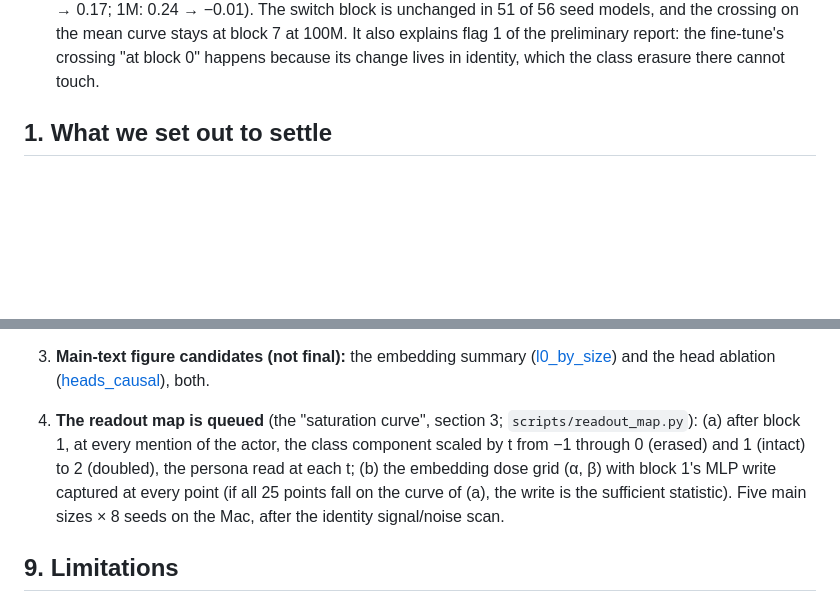
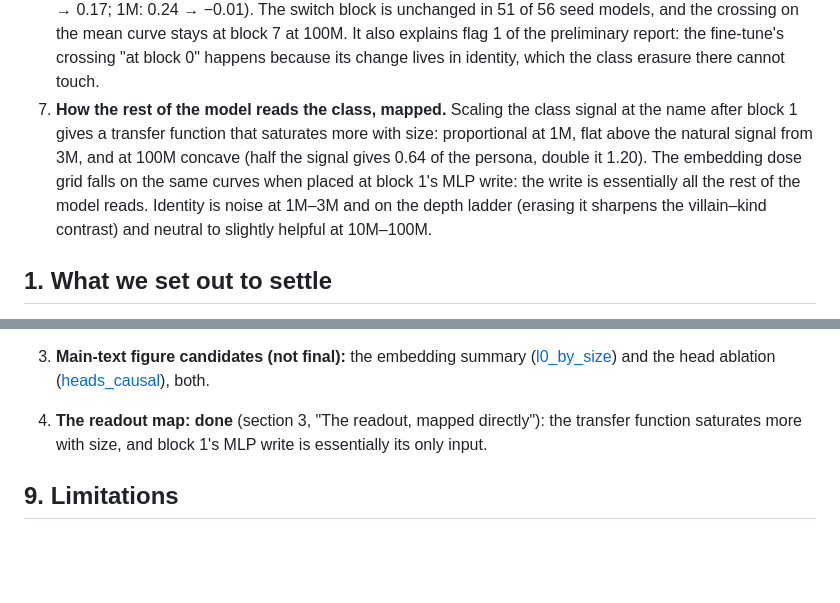
Before and after one commit to kjsatz/dramatis, a Markdown page: docs/2026-09-25_REPORT_name_identity_2.md, 2 parts joined by grey strips. Rendered like a GitHub page; blank space fills up the shorter version.

```diff
--- a/docs/2026-09-25_REPORT_name_identity_2.md
+++ b/docs/2026-09-25_REPORT_name_identity_2.md
@@ -73,6 +73,12 @@ report settles why, on all four acts and every model size, and tests the mechani
    crossing on the mean curve stays at block 7 at 100M. It also explains flag 1 of the preliminary
    report: the fine-tune's crossing "at block 0" happens because its change lives in identity, which
    the class erasure there cannot touch.
+7. **How the rest of the model reads the class, mapped.** Scaling the class signal at the name after
+   block 1 gives a transfer function that saturates more with size: proportional at 1M, flat above the
+   natural signal from 3M, and at 100M concave (half the signal gives 0.64 of the persona, double it
+   1.20). The embedding dose grid falls on the same curves when placed at block 1's MLP write: the
+   write is essentially all the rest of the model reads. Identity is noise at 1M–3M and on the depth
+   ladder (erasing it sharpens the villain–kind contrast) and neutral to slightly helpful at 10M–100M.
 
 ## 1. What we set out to settle
 
@@ -447,12 +501,8 @@ https://arxiv.org/abs/1909.03368.
 3. **Main-text figure candidates (not final):** the embedding summary
    ([l0_by_size](figures/identity2/l0_by_size.png)) and the head ablation
    ([heads_causal](figures/identity2/heads_causal.png)), both.
-4. **The readout map is queued** (the "saturation curve", section 3; `scripts/readout_map.py`): (a)
-   after block 1, at every mention of the actor, the class component scaled by t from −1 through 0
-   (erased) and 1 (intact) to 2 (doubled), the persona read at each t; (b) the embedding dose grid
-   (α, β) with block 1's MLP write captured at every point (if all 25 points fall on the curve of
-   (a), the write is the sufficient statistic). Five main sizes × 8 seeds on the Mac, after the
-   identity signal/noise scan.
+4. **The readout map: done** (section 3, "The readout, mapped directly"): the transfer function
+   saturates more with size, and block 1's MLP write is essentially its only input.
 
 ## 9. Limitations
 
```
Also changed, not shown: other parts of docs/2026-09-25_REPORT_name_identity_2.md (+51 -3 lines), docs/figures/identity2/readout_map.png (added), 1 other file.
